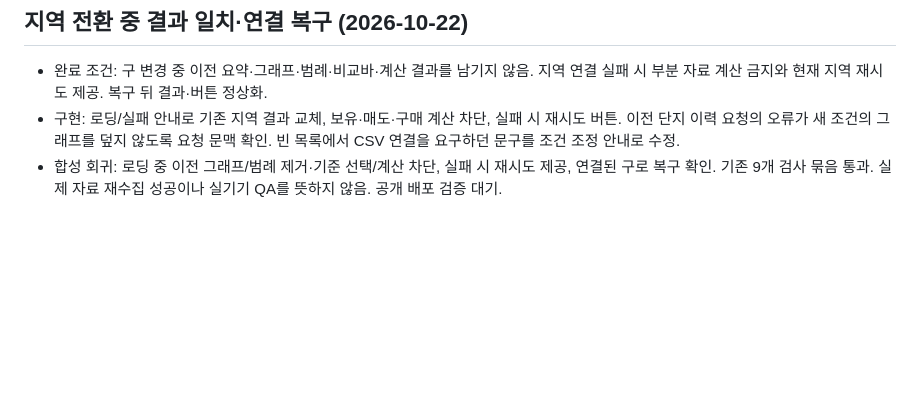
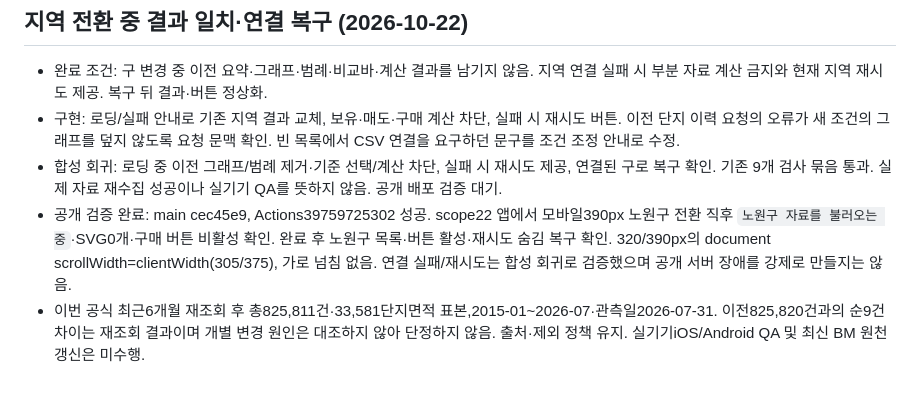
Before and after one commit to Gamez0/apartment-benchmark, a Markdown page: TASKS.md, the part around the change. Rendered like a GitHub page; blank space fills up the shorter version.

Commit message:
Record verified regional loading recovery and refreshed official scope

```diff
--- a/TASKS.md
+++ b/TASKS.md
@@ -196,3 +196,5 @@
 - 완료 조건: 구 변경 중 이전 요약·그래프·범례·비교바·계산 결과를 남기지 않음. 지역 연결 실패 시 부분 자료 계산 금지와 현재 지역 재시도 제공. 복구 뒤 결과·버튼 정상화.
 - 구현: 로딩/실패 안내로 기존 지역 결과 교체, 보유·매도·구매 계산 차단, 실패 시 재시도 버튼. 이전 단지 이력 요청의 오류가 새 조건의 그래프를 덮지 않도록 요청 문맥 확인. 빈 목록에서 CSV 연결을 요구하던 문구를 조건 조정 안내로 수정.
 - 합성 회귀: 로딩 중 이전 그래프/범례 제거·기준 선택/계산 차단, 실패 시 재시도 제공, 연결된 구로 복구 확인. 기존 9개 검사 묶음 통과. 실제 자료 재수집 성공이나 실기기 QA를 뜻하지 않음. 공개 배포 검증 대기.
+- 공개 검증 완료: main cec45e9, Actions39759725302 성공. scope22 앱에서 모바일390px 노원구 전환 직후 `노원구 자료를 불러오는 중`·SVG0개·구매 버튼 비활성 확인. 완료 후 노원구 목록·버튼 활성·재시도 숨김 복구 확인. 320/390px의 document scrollWidth=clientWidth(305/375), 가로 넘침 없음. 연결 실패/재시도는 합성 회귀로 검증했으며 공개 서버 장애를 강제로 만들지는 않음.
+- 이번 공식 최근6개월 재조회 후 총825,811건·33,581단지면적 표본,2015-01~2026-07·관측일2026-07-31. 이전825,820건과의 순9건 차이는 재조회 결과이며 개별 변경 원인은 대조하지 않아 단정하지 않음. 출처·제외 정책 유지. 실기기iOS/Android QA 및 최신 BM 원천 갱신은 미수행.
```
Also changed, not shown: SOURCES.md (+2 -0 lines).
